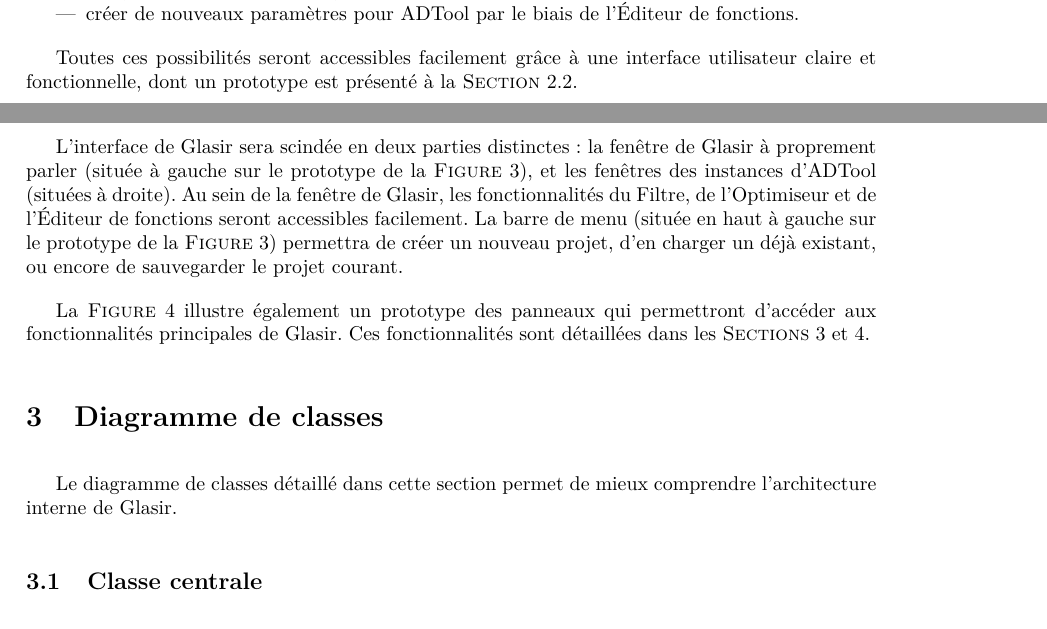
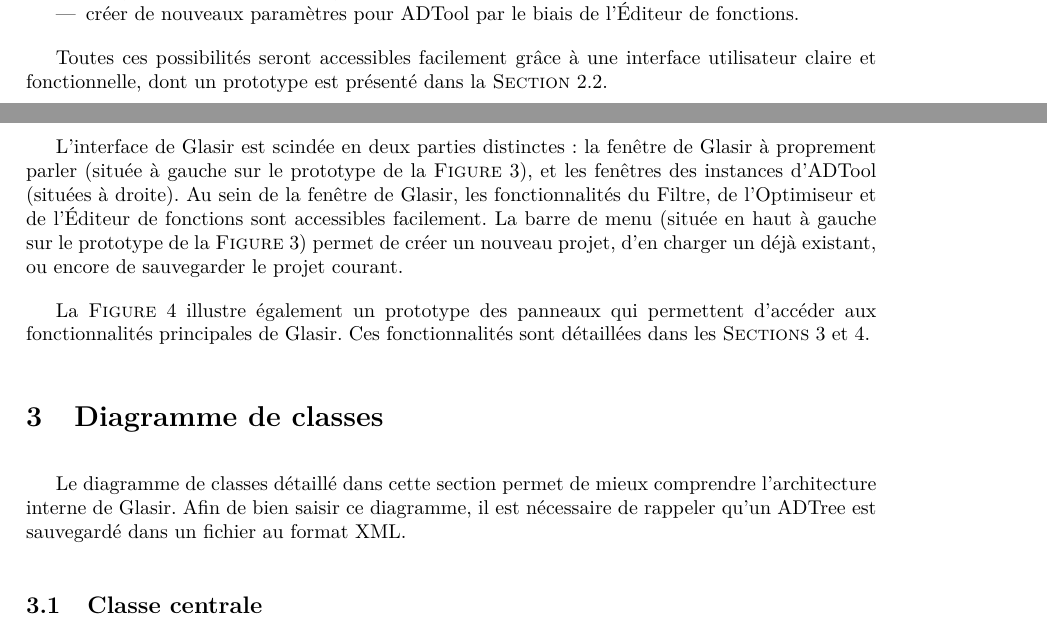
Before and after one commit to HKervadec/korrigolo, a LaTeX document (reports/4 - conception/main.tex, which reads reports/4 - conception/input/archiGlobale.tex, reports/4 - conception/input/diagrammeClasse.tex): two parts of pages 6 and 8 of 20, joined at a grey line, cut so that both start at the same text. Compiled offline with pdfLaTeX.

Commit message:
barbara's comments taken into account

```diff
--- a/reports/4 - conception/input/archiGlobale.tex
+++ b/reports/4 - conception/input/archiGlobale.tex
@@ -30,7 +30,7 @@
     \item créer de nouveaux paramètres pour ADTool par le biais de l'Éditeur de fonctions.
     \end{itemize}
 
-    Toutes ces possibilités seront accessibles facilement grâce à une interface utilisateur claire et fonctionnelle, dont un prototype est présenté à la {\sc Section}~\ref{sec:interface}.
+    Toutes ces possibilités seront accessibles facilement grâce à une interface utilisateur claire et fonctionnelle, dont un prototype est présenté dans la {\sc Section}~\ref{sec:interface}.
 
     \subsection{Prototype d'interface}
     \label{sec:interface}
@@ -51,6 +51,6 @@
         \label{fig:panneaux}
     \end{figure}
 
-L'interface de Glasir sera scindée en deux parties distinctes : la fenêtre de Glasir à proprement parler (située à gauche sur le prototype de la {\sc Figure}~\ref{fig:interface}), et les fenêtres des instances d'ADTool (situées à droite). Au sein de la fenêtre de Glasir, les fonctionnalités du Filtre, de l'Optimiseur et de l'Éditeur de fonctions seront accessibles facilement. La barre de menu (située en haut à gauche sur le prototype de la {\sc Figure}~\ref{fig:interface}) permettra de créer un nouveau projet, d'en charger un déjà existant, ou encore de sauvegarder le projet courant.
+L'interface de Glasir est scindée en deux parties distinctes : la fenêtre de Glasir à proprement parler (située à gauche sur le prototype de la {\sc Figure}~\ref{fig:interface}), et les fenêtres des instances d'ADTool (situées à droite). Au sein de la fenêtre de Glasir, les fonctionnalités du Filtre, de l'Optimiseur et de l'Éditeur de fonctions sont accessibles facilement. La barre de menu (située en haut à gauche sur le prototype de la {\sc Figure}~\ref{fig:interface}) permet de créer un nouveau projet, d'en charger un déjà existant, ou encore de sauvegarder le projet courant.
 
-    La {\sc Figure}~\ref{fig:panneaux} illustre également un prototype des panneaux qui permettront d'accéder aux fonctionnalités principales de Glasir. Ces fonctionnalités sont détaillées dans les {\sc Sections}~\ref{sec:diagClass} et \ref{sec:modules}.
+    La {\sc Figure}~\ref{fig:panneaux} illustre également un prototype des panneaux qui permettent d'accéder aux fonctionnalités principales de Glasir. Ces fonctionnalités sont détaillées dans les {\sc Sections}~\ref{sec:diagClass} et \ref{sec:modules}.
--- a/reports/4 - conception/input/diagrammeClasse.tex
+++ b/reports/4 - conception/input/diagrammeClasse.tex
@@ -1,7 +1,7 @@
 \section{Diagramme de classes}
     \label{sec:diagClass}
 
-    Le diagramme de classes détaillé dans cette section permet de mieux comprendre l'architecture interne de Glasir.
+    Le diagramme de classes détaillé dans cette section permet de mieux comprendre l'architecture interne de Glasir. Afin de bien saisir ce diagramme, il est nécessaire de rappeler qu'un ADTree est sauvegardé dans un fichier au format XML.
 
     \subsection{Classe centrale}
     	\label{sec:diagClassCentral}
```
Also changed, not shown: reports/4 - conception/input/intro.tex (+3 -3 lines), reports/4 - conception/input/organisation.tex (+1 -1 lines), reports/4 - conception/figure/UseCaseDiagram.png, reports/4 - conception/figure/couv.pdf, 3 other files.
